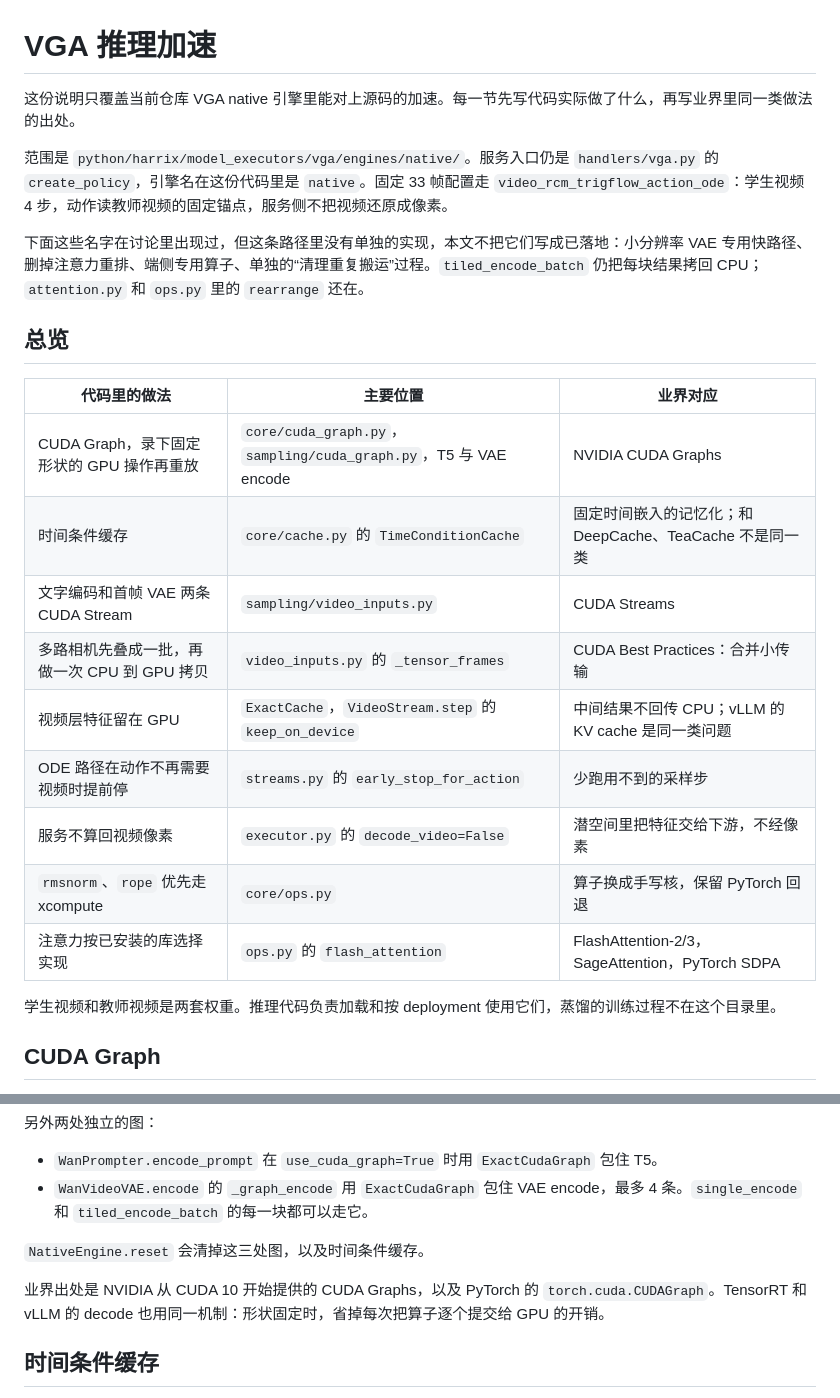
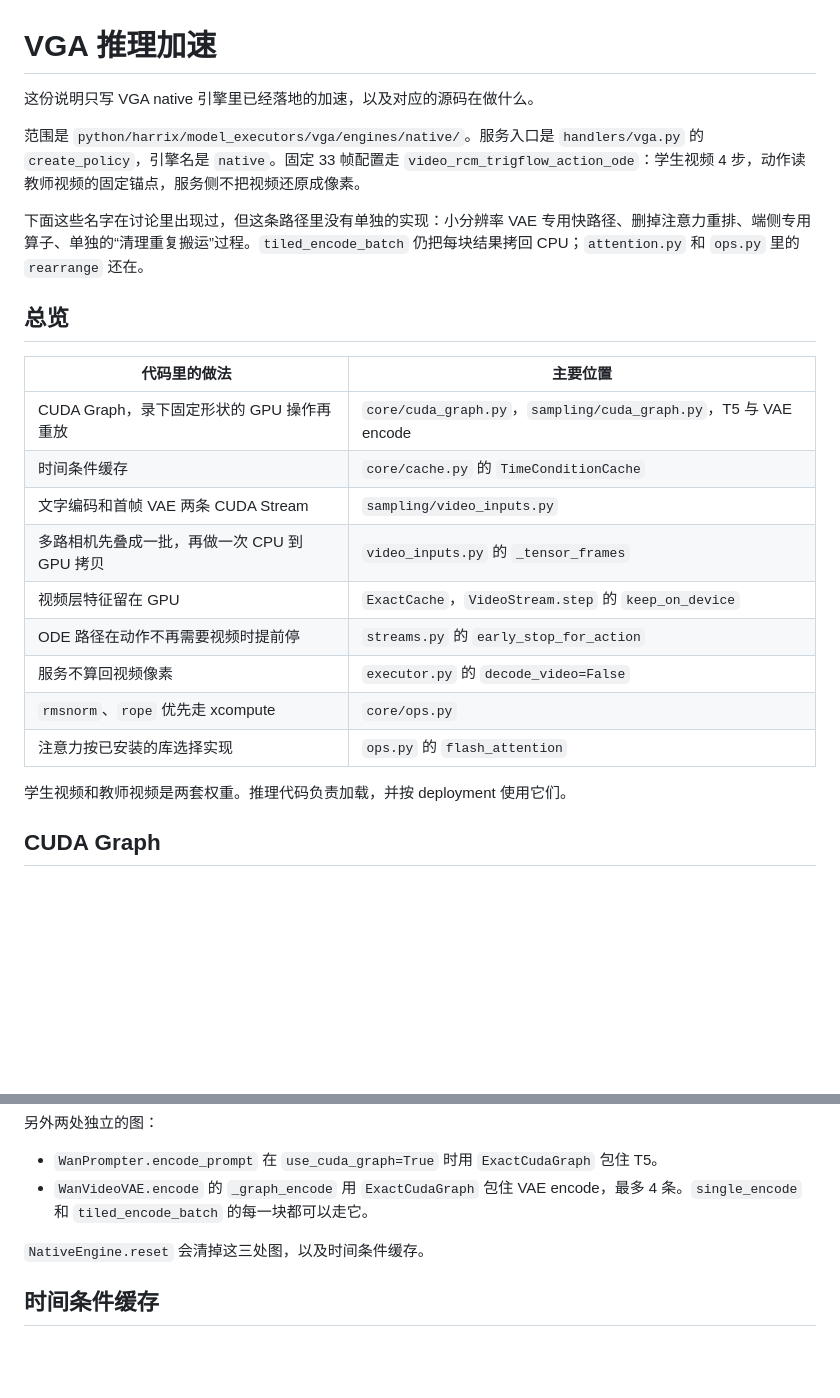
Before and after one commit to xiaojunjie222/xiaojunjie222, a Markdown page: notes/vga-inference-acceleration.md, 2 parts joined by grey strips. Rendered like a GitHub page; blank space fills up the shorter version.

Commit message:
docs: drop industry citations from the VGA inference note
Co-authored-by: Cursor <cursoragent@cursor.com>

```diff
--- a/notes/vga-inference-acceleration.md
+++ b/notes/vga-inference-acceleration.md
@@ -1,26 +1,26 @@
 # VGA 推理加速
 
-这份说明只覆盖当前仓库 VGA native 引擎里能对上源码的加速。每一节先写代码实际做了什么，再写业界里同一类做法的出处。
+这份说明只写 VGA native 引擎里已经落地的加速，以及对应的源码在做什么。
 
-范围是 `python/harrix/model_executors/vga/engines/native/`。服务入口仍是 `handlers/vga.py` 的 `create_policy`，引擎名在这份代码里是 `native`。固定 33 帧配置走 `video_rcm_trigflow_action_ode`：学生视频 4 步，动作读教师视频的固定锚点，服务侧不把视频还原成像素。
+范围是 `python/harrix/model_executors/vga/engines/native/`。服务入口是 `handlers/vga.py` 的 `create_policy`，引擎名是 `native`。固定 33 帧配置走 `video_rcm_trigflow_action_ode`：学生视频 4 步，动作读教师视频的固定锚点，服务侧不把视频还原成像素。
 
-下面这些名字在讨论里出现过，但这条路径里没有单独的实现，本文不把它们写成已落地：小分辨率 VAE 专用快路径、删掉注意力重排、端侧专用算子、单独的“清理重复搬运”过程。`tiled_encode_batch` 仍把每块结果拷回 CPU；`attention.py` 和 `ops.py` 里的 `rearrange` 还在。
+下面这些名字在讨论里出现过，但这条路径里没有单独的实现：小分辨率 VAE 专用快路径、删掉注意力重排、端侧专用算子、单独的“清理重复搬运”过程。`tiled_encode_batch` 仍把每块结果拷回 CPU；`attention.py` 和 `ops.py` 里的 `rearrange` 还在。
 
 ## 总览
 
-| 代码里的做法 | 主要位置 | 业界对应 |
-|---|---|---|
-| CUDA Graph，录下固定形状的 GPU 操作再重放 | `core/cuda_graph.py`，`sampling/cuda_graph.py`，T5 与 VAE encode | NVIDIA CUDA Graphs |
-| 时间条件缓存 | `core/cache.py` 的 `TimeConditionCache` | 固定时间嵌入的记忆化；和 DeepCache、TeaCache 不是同一类 |
-| 文字编码和首帧 VAE 两条 CUDA Stream | `sampling/video_inputs.py` | CUDA Streams |
-| 多路相机先叠成一批，再做一次 CPU 到 GPU 拷贝 | `video_inputs.py` 的 `_tensor_frames` | CUDA Best Practices：合并小传输 |
-| 视频层特征留在 GPU | `ExactCache`，`VideoStream.step` 的 `keep_on_device` | 中间结果不回传 CPU；vLLM 的 KV cache 是同一类问题 |
-| ODE 路径在动作不再需要视频时提前停 | `streams.py` 的 `early_stop_for_action` | 少跑用不到的采样步 |
-| 服务不算回视频像素 | `executor.py` 的 `decode_video=False` | 潜空间里把特征交给下游，不经像素 |
-| `rmsnorm`、`rope` 优先走 xcompute | `core/ops.py` | 算子换成手写核，保留 PyTorch 回退 |
-| 注意力按已安装的库选择实现 | `ops.py` 的 `flash_attention` | FlashAttention-2/3，SageAttention，PyTorch SDPA |
+| 代码里的做法 | 主要位置 |
+|---|---|
+| CUDA Graph，录下固定形状的 GPU 操作再重放 | `core/cuda_graph.py`，`sampling/cuda_graph.py`，T5 与 VAE encode |
+| 时间条件缓存 | `core/cache.py` 的 `TimeConditionCache` |
+| 文字编码和首帧 VAE 两条 CUDA Stream | `sampling/video_inputs.py` |
+| 多路相机先叠成一批，再做一次 CPU 到 GPU 拷贝 | `video_inputs.py` 的 `_tensor_frames` |
+| 视频层特征留在 GPU | `ExactCache`，`VideoStream.step` 的 `keep_on_device` |
+| ODE 路径在动作不再需要视频时提前停 | `streams.py` 的 `early_stop_for_action` |
+| 服务不算回视频像素 | `executor.py` 的 `decode_video=False` |
+| `rmsnorm`、`rope` 优先走 xcompute | `core/ops.py` |
+| 注意力按已安装的库选择实现 | `ops.py` 的 `flash_attention` |
 
-学生视频和教师视频是两套权重。推理代码负责加载和按 deployment 使用它们，蒸馏的训练过程不在这个目录里。
+学生视频和教师视频是两套权重。推理代码负责加载，并按 deployment 使用它们。
 
 ## CUDA Graph
 
@@ -35,8 +35,6 @@
 
 `NativeEngine.reset` 会清掉这三处图，以及时间条件缓存。
 
-业界出处是 NVIDIA 从 CUDA 10 开始提供的 CUDA Graphs，以及 PyTorch 的 `torch.cuda.CUDAGraph`。TensorRT 和 vLLM 的 decode 也用同一机制：形状固定时，省掉每次把算子逐个提交给 GPU 的开销。
-
 ## 时间条件缓存
 
 `DenoiseLoop` 构造时总是创建 `TimeConditionCache`，上限 192MB。`_time_cache()` 只在 `deployment.profile_type` 以 `video_rcm_trigflow_action_` 开头时把这个对象交出去。`deployment.py` 里符合的是三份配置：`video_rcm_trigflow_action_ode`、`video_rcm_trigflow_action_restart`、`video_rcm_trigflow_action_consistency`。`teacher_ode` 对不上，调用方拿到 `None`，时间向量每次现算。
```
Also changed, not shown: other parts of notes/vga-inference-acceleration.md (+4 -27 lines), README.md (+1 -1 lines).
